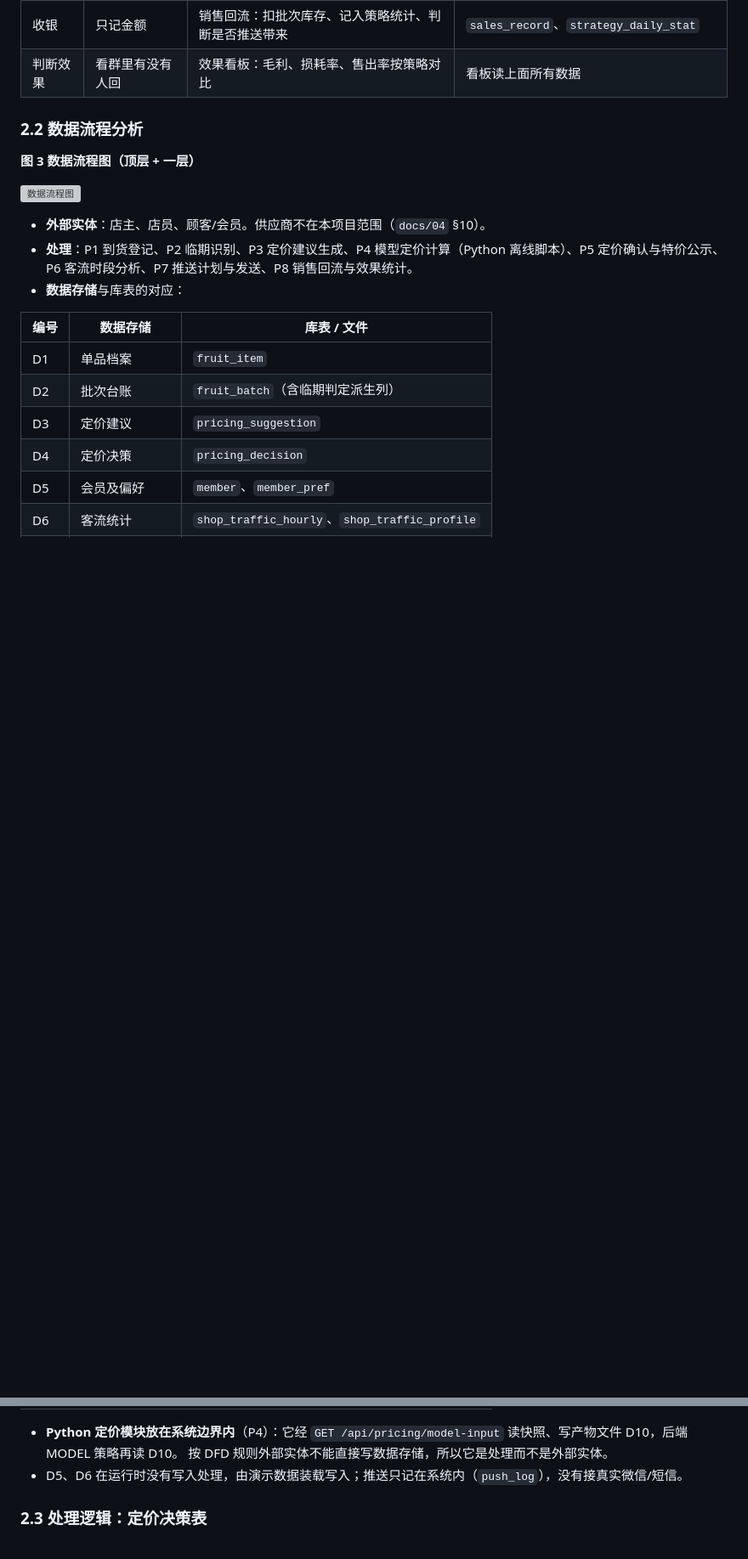
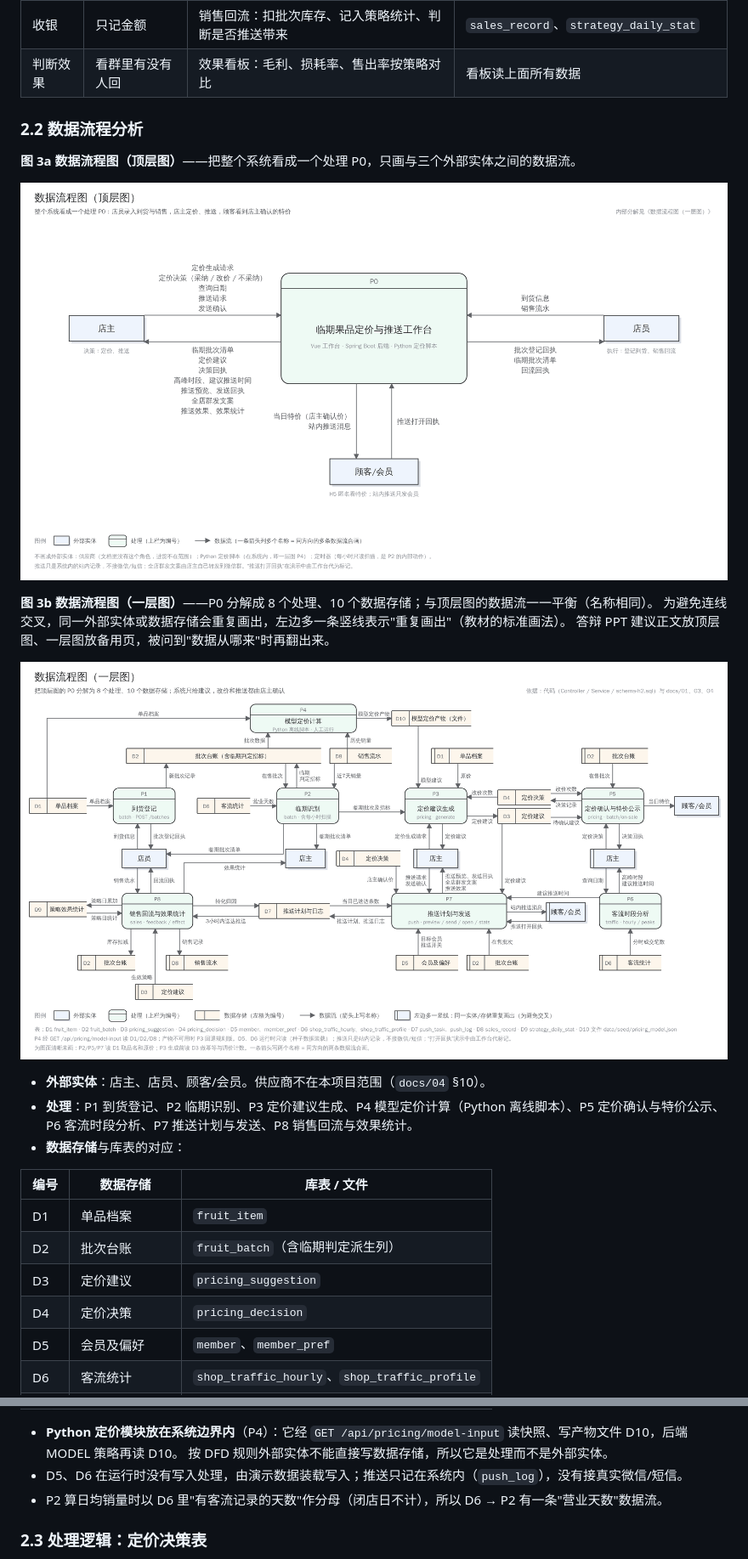
Before and after one commit to zonglingzhang0-a11y/fruit-shop, a Markdown page: docs/08-系统分析与设计.md, 2 parts joined by grey strips. Shown at 85% size. Rendered like a GitHub page; pictures changed too: docs/figs/mis/dfd_context.png (added), docs/figs/mis/dfd_level1.png (added); blank space fills up the shorter version; grey boxes are pictures that could not be loaded.

```diff
--- a/docs/08-系统分析与设计.md
+++ b/docs/08-系统分析与设计.md
@@ -61,9 +61,15 @@
 
 ### 2.2 数据流程分析
 
-**图 3 数据流程图（顶层 + 一层）**
+**图 3a 数据流程图（顶层图）**——把整个系统看成一个处理 P0，只画与三个外部实体之间的数据流。
 
-![数据流程图](figs/mis/dfd.png)
+![数据流程图（顶层图）](figs/mis/dfd_context.png)
+
+**图 3b 数据流程图（一层图）**——P0 分解成 8 个处理、10 个数据存储；与顶层图的数据流一一平衡（名称相同）。
+为避免连线交叉，同一外部实体或数据存储会重复画出，左边多一条竖线表示"重复画出"（教材的标准画法）。
+答辩 PPT 建议正文放顶层图、一层图放备用页，被问到"数据从哪来"时再翻出来。
+
+![数据流程图（一层图）](figs/mis/dfd_level1.png)
 
 - **外部实体**：店主、店员、顾客/会员。供应商不在本项目范围（`docs/04` §10）。
 - **处理**：P1 到货登记、P2 临期识别、P3 定价建议生成、P4 模型定价计算（Python 离线脚本）、P5 定价确认与特价公示、
@@ -86,6 +92,7 @@
 - **Python 定价模块放在系统边界内**（P4）：它经 `GET /api/pricing/model-input` 读快照、写产物文件 D10，后端 MODEL 策略再读 D10。
   按 DFD 规则外部实体不能直接写数据存储，所以它是处理而不是外部实体。
 - D5、D6 在运行时没有写入处理，由演示数据装载写入；推送只记在系统内（`push_log`），没有接真实微信/短信。
+- P2 算日均销量时以 D6 里"有客流记录的天数"作分母（闭店日不计），所以 D6 → P2 有一条"营业天数"数据流。
 
 ### 2.3 处理逻辑：定价决策表
 
```
Also changed, not shown: other parts of docs/08-系统分析与设计.md (+1 -1 lines), 4 other files.
